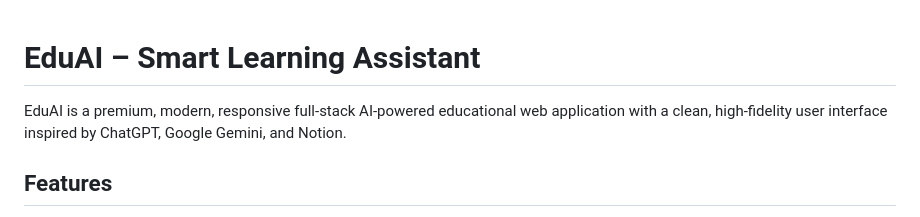
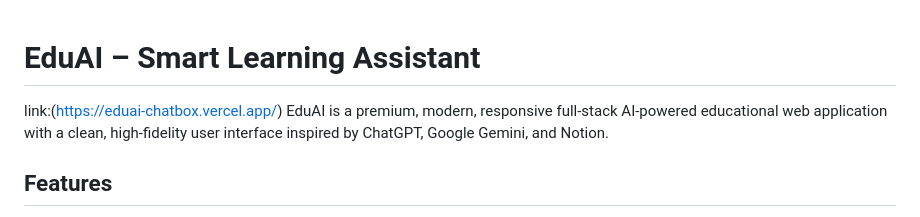
Before and after one commit to kishoreanands/eduai_chatbox_, a Markdown page: README.md, the part around the change. Drawn GitHub-style.

```diff
--- a/README.md
+++ b/README.md
@@ -1,5 +1,6 @@
 # EduAI – Smart Learning Assistant
 
+link:(https://eduai-chatbox.vercel.app/)
 EduAI is a premium, modern, responsive full-stack AI-powered educational web application with a clean, high-fidelity user interface inspired by ChatGPT, Google Gemini, and Notion.
 
 ## Features
```
